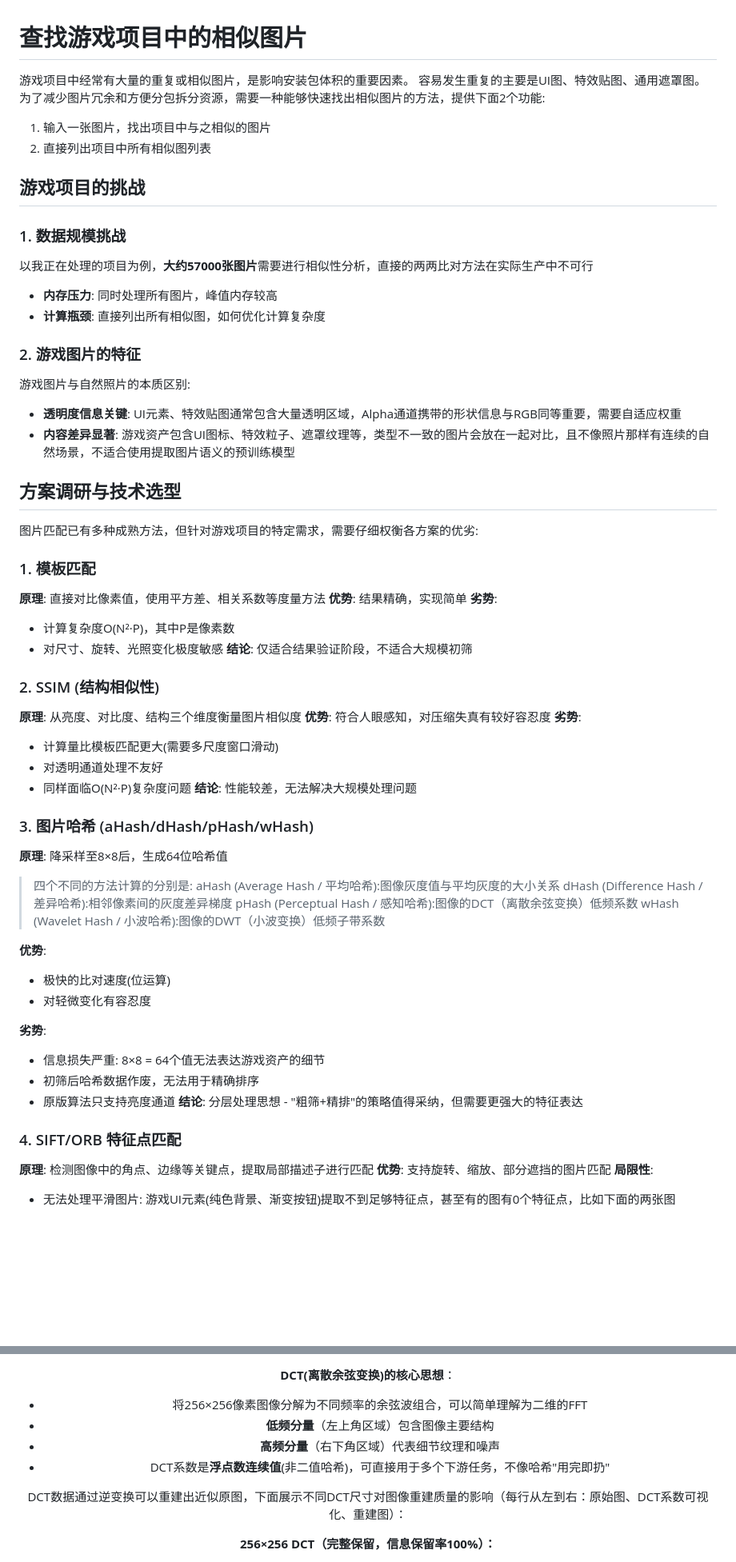
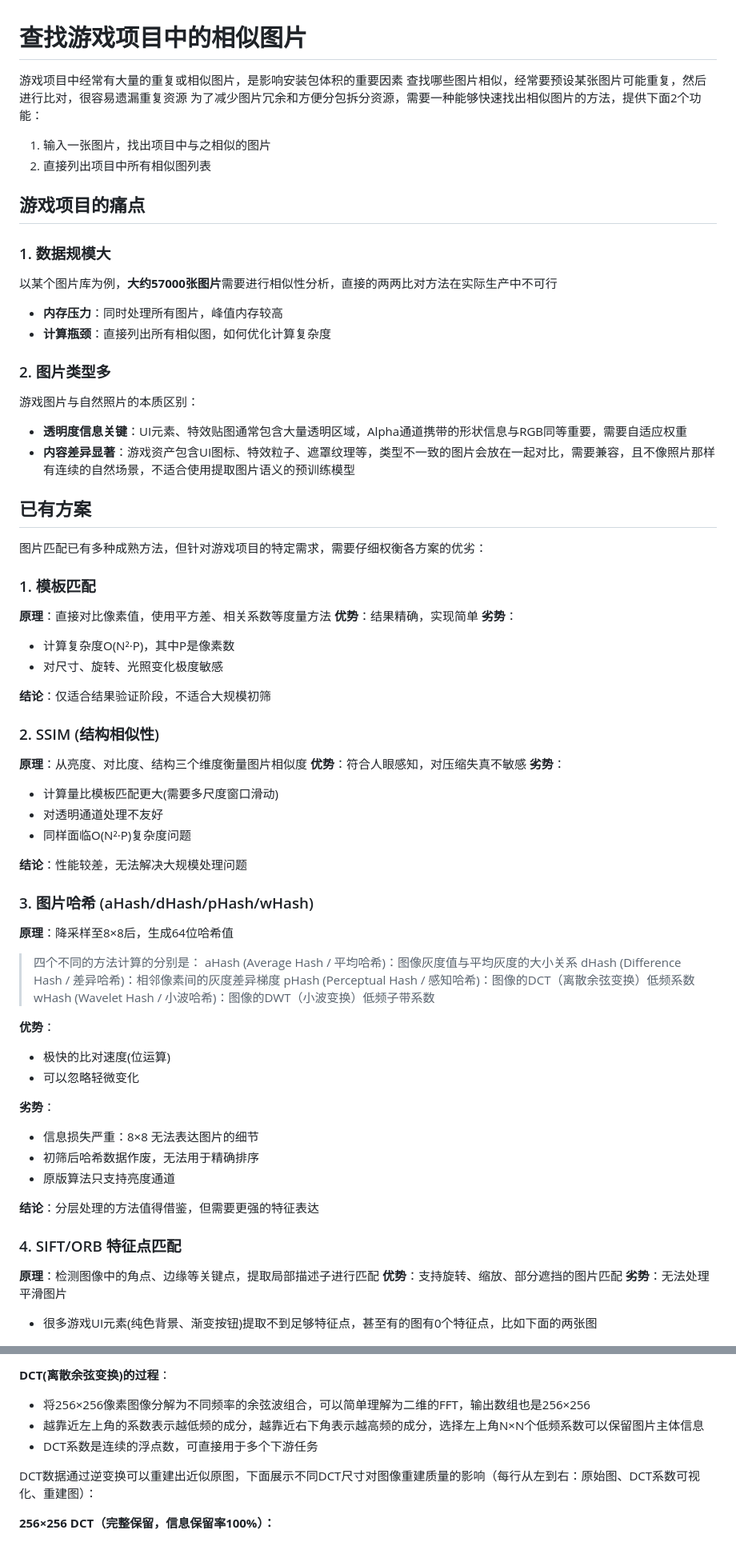
Before and after one commit to pretty-game/image-matching, a Markdown page: Share/Share.md, 2 parts joined by grey strips. Shown: that part at 80% size. Drawn GitHub-style; blank space fills up the shorter version.

```diff
--- a/Share/Share.md
+++ b/Share/Share.md
@@ -1,68 +1,71 @@
 # 查找游戏项目中的相似图片
 
-游戏项目中经常有大量的重复或相似图片，是影响安装包体积的重要因素。
-容易发生重复的主要是UI图、特效贴图、通用遮罩图。
-为了减少图片冗余和方便分包拆分资源，需要一种能够快速找出相似图片的方法，提供下面2个功能:
+游戏项目中经常有大量的重复或相似图片，是影响安装包体积的重要因素
+查找哪些图片相似，经常要预设某张图片可能重复，然后进行比对，很容易遗漏重复资源
+为了减少图片冗余和方便分包拆分资源，需要一种能够快速找出相似图片的方法，提供下面2个功能：
 
 1. 输入一张图片，找出项目中与之相似的图片
 2. 直接列出项目中所有相似图列表
 
 
-## 游戏项目的挑战
+## 游戏项目的痛点
 
-### 1. 数据规模挑战
-以我正在处理的项目为例，**大约57000张图片**需要进行相似性分析，直接的两两比对方法在实际生产中不可行
-- **内存压力**: 同时处理所有图片，峰值内存较高
-- **计算瓶颈**: 直接列出所有相似图，如何优化计算复杂度
+### 1. 数据规模大
+以某个图片库为例，**大约57000张图片**需要进行相似性分析，直接的两两比对方法在实际生产中不可行
+- **内存压力**：同时处理所有图片，峰值内存较高
+- **计算瓶颈**：直接列出所有相似图，如何优化计算复杂度
 
-### 2. 游戏图片的特征
-游戏图片与自然照片的本质区别:
-- **透明度信息关键**: UI元素、特效贴图通常包含大量透明区域，Alpha通道携带的形状信息与RGB同等重要，需要自适应权重
-- **内容差异显著**: 游戏资产包含UI图标、特效粒子、遮罩纹理等，类型不一致的图片会放在一起对比，且不像照片那样有连续的自然场景，不适合使用提取图片语义的预训练模型
+### 2. 图片类型多
+游戏图片与自然照片的本质区别：
+- **透明度信息关键**：UI元素、特效贴图通常包含大量透明区域，Alpha通道携带的形状信息与RGB同等重要，需要自适应权重
+- **内容差异显著**：游戏资产包含UI图标、特效粒子、遮罩纹理等，类型不一致的图片会放在一起对比，需要兼容，且不像照片那样有连续的自然场景，不适合使用提取图片语义的预训练模型
 
 
-## 方案调研与技术选型
+## 已有方案
 
-图片匹配已有多种成熟方法，但针对游戏项目的特定需求，需要仔细权衡各方案的优劣:
+图片匹配已有多种成熟方法，但针对游戏项目的特定需求，需要仔细权衡各方案的优劣：
 
 ### 1. 模板匹配
-**原理**: 直接对比像素值，使用平方差、相关系数等度量方法
-**优势**: 结果精确，实现简单
-**劣势**:
+**原理**：直接对比像素值，使用平方差、相关系数等度量方法
+**优势**：结果精确，实现简单
+**劣势**：
 - 计算复杂度O(N²·P)，其中P是像素数
 - 对尺寸、旋转、光照变化极度敏感
-**结论**: 仅适合结果验证阶段，不适合大规模初筛
+
+**结论**：仅适合结果验证阶段，不适合大规模初筛
 
 ### 2. SSIM (结构相似性)
-**原理**: 从亮度、对比度、结构三个维度衡量图片相似度
-**优势**: 符合人眼感知，对压缩失真有较好容忍度
-**劣势**:
+**原理**：从亮度、对比度、结构三个维度衡量图片相似度
+**优势**：符合人眼感知，对压缩失真不敏感
+**劣势**：
 - 计算量比模板匹配更大(需要多尺度窗口滑动)
 - 对透明通道处理不友好
 - 同样面临O(N²·P)复杂度问题
-**结论**: 性能较差，无法解决大规模处理问题
+
+**结论**：性能较差，无法解决大规模处理问题
 
 ### 3. 图片哈希 (aHash/dHash/pHash/wHash)
-**原理**: 降采样至8×8后，生成64位哈希值
-> 四个不同的方法计算的分别是:
-> aHash (Average Hash / 平均哈希):图像灰度值与平均灰度的大小关系
-> dHash (Difference Hash / 差异哈希):相邻像素间的灰度差异梯度
-> pHash (Perceptual Hash / 感知哈希):图像的DCT（离散余弦变换）低频系数
-> wHash (Wavelet Hash / 小波哈希):图像的DWT（小波变换）低频子带系数
+**原理**：降采样至8×8后，生成64位哈希值
+> 四个不同的方法计算的分别是：
+> aHash (Average Hash / 平均哈希)：图像灰度值与平均灰度的大小关系
+> dHash (Difference Hash / 差异哈希)：相邻像素间的灰度差异梯度
+> pHash (Perceptual Hash / 感知哈希)：图像的DCT（离散余弦变换）低频系数
+> wHash (Wavelet Hash / 小波哈希)：图像的DWT（小波变换）低频子带系数
 
-**优势**:
+**优势**：
 - 极快的比对速度(位运算)
-- 对轻微变化有容忍度
+- 可以忽略轻微变化
 
-**劣势**:
-- 信息损失严重: 8×8 = 64个值无法表达游戏资产的细节
+**劣势**：
+- 信息损失严重：8×8 无法表达图片的细节
 - 初筛后哈希数据作废，无法用于精确排序
 - 原版算法只支持亮度通道
-**结论**: 分层处理思想 - "粗筛+精排"的策略值得采纳，但需要更强大的特征表达
+
+**结论**：分层处理的方法值得借鉴，但需要更强的特征表达
 
 ### 4. SIFT/ORB 特征点匹配
-**原理**: 检测图像中的角点、边缘等关键点，提取局部描述子进行匹配
-**优势**: 支持旋转、缩放、部分遮挡的图片匹配
-**局限性**:
-- 无法处理平滑图片: 游戏UI元素(纯色背景、渐变按钮)提取不到足够特征点，甚至有的图有0个特征点，比如下面的两张图
+**原理**：检测图像中的角点、边缘等关键点，提取局部描述子进行匹配
+**优势**：支持旋转、缩放、部分遮挡的图片匹配
+**劣势**：无法处理平滑图片
+- 很多游戏UI元素(纯色背景、渐变按钮)提取不到足够特征点，甚至有的图有0个特征点，比如下面的两张图
 
@@ -136,9 +129,8 @@
 
-**DCT(离散余弦变换)的核心思想**：
-- 将256×256像素图像分解为不同频率的余弦波组合，可以简单理解为二维的FFT
-- **低频分量**（左上角区域）包含图像主要结构
-- **高频分量**（右下角区域）代表细节纹理和噪声
-- DCT系数是**浮点数连续值**(非二值哈希)，可直接用于多个下游任务，不像哈希"用完即扔"
+**DCT(离散余弦变换)的过程**：
+- 将256×256像素图像分解为不同频率的余弦波组合，可以简单理解为二维的FFT，输出数组也是256×256
+- 越靠近左上角的系数表示越低频的成分，越靠近右下角表示越高频的成分，选择左上角N×N个低频系数可以保留图片主体信息
+- DCT系数是连续的浮点数，可直接用于多个下游任务
 
 DCT数据通过逆变换可以重建出近似原图，下面展示不同DCT尺寸对图像重建质量的影响（每行从左到右：原始图、DCT系数可视化、重建图）：
 
```
Also changed, not shown: other parts of Share/Share.md (+115 -127 lines), Share/BallTree.png (added).
